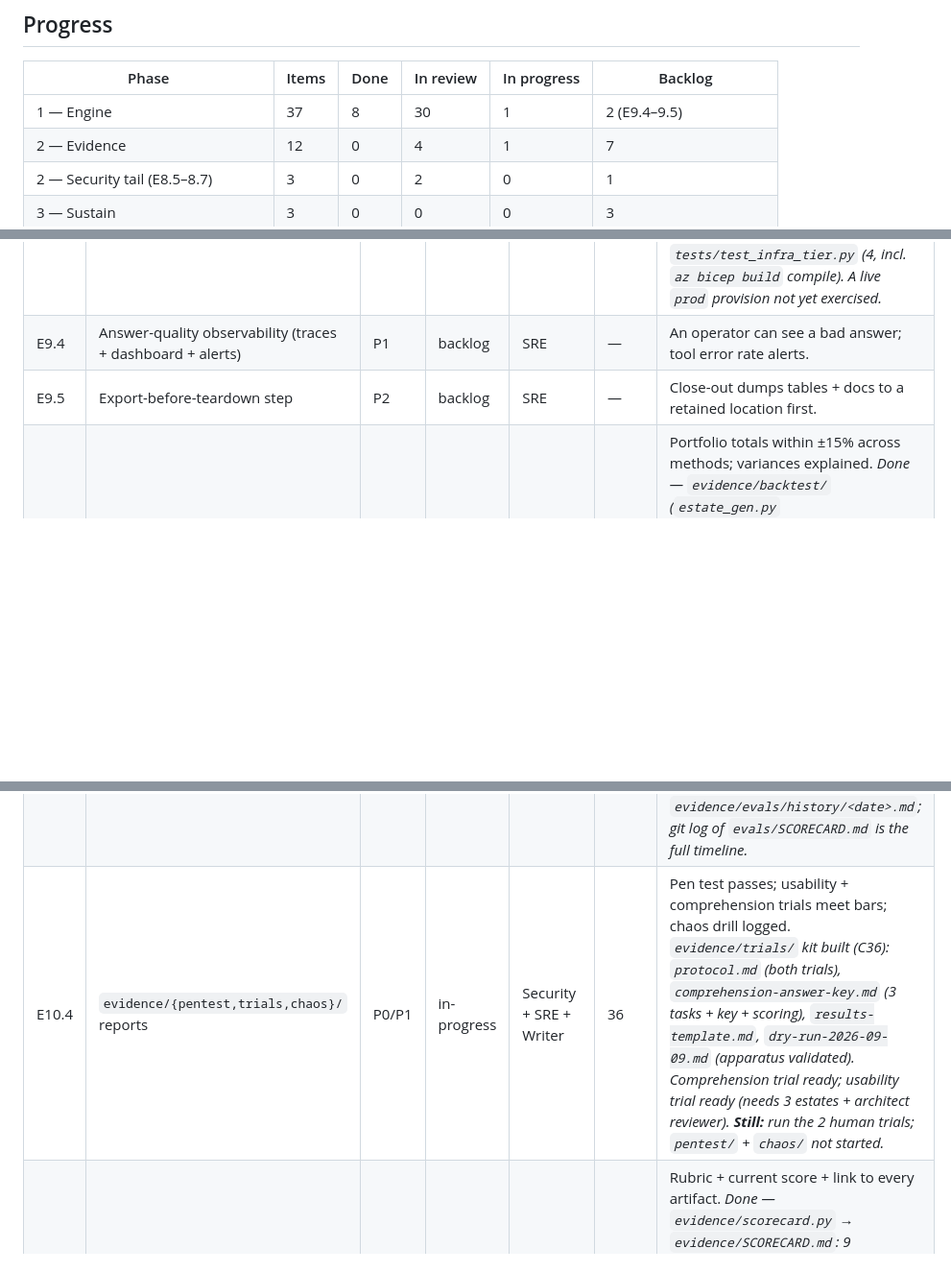
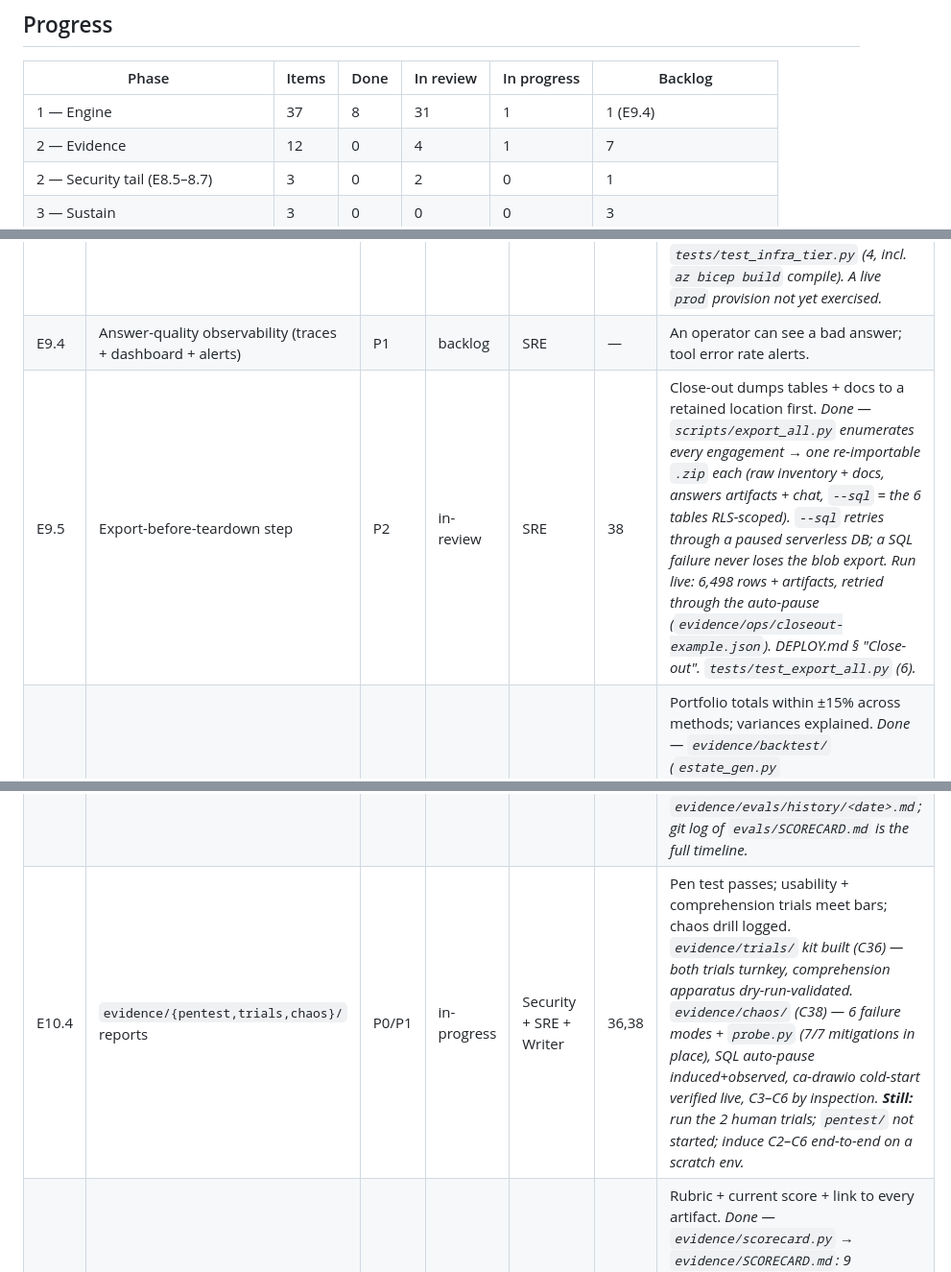
Before and after one commit to upendra25312/Landfall, a Markdown page: prd/tracker.md, 3 parts joined by grey strips. Shown at 96% size. GitHub-like rendering; blank space fills up the shorter version.

Commit message:
C38 docs: tracker + pdca-log — E9.5 + chaos drill, Operability 4.0, overall 3.94
Co-Authored-By: Claude Sonnet 5 <noreply@anthropic.com>

```diff
--- a/prd/tracker.md
+++ b/prd/tracker.md
@@ -11,7 +11,7 @@ Companion to [`prd/landfall-5x5-prd.md`](landfall-5x5-prd.md). Delivery log:
 
 | Phase | Items | Done | In review | In progress | Backlog |
 |---|---|---|---|---|---|
-| 1 — Engine | 37 | 8 | 30 | 1 | 2 (E9.4–9.5) |
+| 1 — Engine | 37 | 8 | 31 | 1 | 1 (E9.4) |
 | 2 — Evidence | 12 | 0 | 4 | 1 | 7 |
 | 2 — Security tail (E8.5–8.7) | 3 | 0 | 2 | 0 | 1 |
 | 3 — Sustain | 3 | 0 | 0 | 0 | 3 |
@@ -117,11 +117,11 @@ _Last updated: 2026-09-09 (PDCA cycles 1–29). Cycles 19–28 delivered Epic E1
 | E9.2 | CI: `azd up → smoke → azd down` on Linux + Windows | P1 | in-review | SRE | 35 | Green on every PR, both OSes. _`scripts/smoke.py` (8 checks: resources, Function host, web revision, SQL, blob containers, `--deep` agent) — **passes green against live `rg-landfall`** (`evidence/ops/smoke-live.json`), 17 unit tests. `.github/workflows/clean-machine.yml` — `azd up→smoke→down` matrix on ubuntu + windows, **dormant** (`if: vars.CLEAN_MACHINE_CI`) until the OIDC secrets are added (arming recipe in DEPLOY.md). weekly + dispatch, not per-PR. **Still to close:** arm it + prove it green on both OSes._ |
 | E9.3 | `--tier prod` parameter set + cost delta doc | P1 | in-review | SRE | 37 | One switch moves off Free tiers; delta documented. _Done — `param deploymentTier` (`free`\|`prod`, default `free`) in `infra/{main,resources}.bicep` + `${DEPLOYMENT_TIER=free}` in `main.parameters.json`. `prod` flips AI Search free→basic (SLA), SQL off the Free-offer cap + 24h auto-pause, ACR Standard, storage ZRS, web app warm (minReplicas 1), 90-day log retention. `free` branch byte-identical to today. Cost delta (~+$300–450/mo) + in-place-conversion caveats in DEPLOY.md § "Deployment tiers". `tests/test_infra_tier.py` (4, incl. `az bicep build` compile). A live `prod` provision not yet exercised._ |
 | E9.4 | Answer-quality observability (traces + dashboard + alerts) | P1 | backlog | SRE | — | An operator can see a bad answer; tool error rate alerts. |
-| E9.5 | Export-before-teardown step | P2 | backlog | SRE | — | Close-out dumps tables + docs to a retained location first. |
+| E9.5 | Export-before-teardown step | P2 | in-review | SRE | 38 | Close-out dumps tables + docs to a retained location first. _Done — `scripts/export_all.py` enumerates every engagement → one re-importable `.zip` each (raw inventory + docs, answers artifacts + chat, `--sql` = the 6 tables RLS-scoped). `--sql` retries through a paused serverless DB; a SQL failure never loses the blob export. Run live: 6,498 rows + artifacts, retried through the auto-pause (`evidence/ops/closeout-example.json`). DEPLOY.md § "Close-out". `tests/test_export_all.py` (6)._ |
 | E10.1 | `evidence/backtest/` — 3 estates × 3 methods + variance analysis | P0 | in-review | FinOps + Architect | 30 | Portfolio totals within ±15% across methods; variances explained. _Done — `evidence/backtest/` (`estate_gen.py` small/midmarket/enterprise, `methods.py` engine/blended/bands over the shared right-sized footprint, `pricebook.py` non-linear synthetic book, `backtest.py` → `RESULTS.md`). **3/3 estates converge at 5.2–5.7% spread**; variance analysis per estate. `tests/test_backtest.py` (7) + `evals.yml` drift gate._ |
 | E10.2 | `evidence/broken-dumps/` corpus + expected DQ reports | P0 | in-review | SWE | 31 | 6+ damaged inputs; each handled per E1.4. _Done — `evidence/broken-dumps/` (`gen_dumps.py` → 9 damaged files, `EXPECTED.json` contract, `check.py` → `RESULTS.md`). **9/9 handled per E1.4** (unrecognised / rejected / degraded-but-named). `dq.py` gained 3 findings (zero-rows, duplicate-keys, unparseable vCPU/RAM) + a Low-confidence rule. `tests/test_broken_dumps.py` (12) + `evals.yml` drift gate. SOP v1.3._ |
 | E10.3 | `evidence/evals/` scorecard + history | P0 | in-review | Applied Sci | 32 | Latest scorecard published; history retained. _Done — `evidence/evals/README.md` → the live `evals/SCORECARD.md`; `evidence/scorecard.py` snapshots it to `evidence/evals/history/<date>.md`; git log of `evals/SCORECARD.md` is the full timeline._ |
-| E10.4 | `evidence/{pentest,trials,chaos}/` reports | P0/P1 | in-progress | Security + SRE + Writer | 36 | Pen test passes; usability + comprehension trials meet bars; chaos drill logged. _`evidence/trials/` kit built (C36): `protocol.md` (both trials), `comprehension-answer-key.md` (3 tasks + key + scoring), `results-template.md`, `dry-run-2026-09-09.md` (apparatus validated). Comprehension trial ready; usability trial ready (needs 3 estates + architect reviewer). **Still:** run the 2 human trials; `pentest/` + `chaos/` not started._ |
+| E10.4 | `evidence/{pentest,trials,chaos}/` reports | P0/P1 | in-progress | Security + SRE + Writer | 36,38 | Pen test passes; usability + comprehension trials meet bars; chaos drill logged. _`evidence/trials/` kit built (C36) — both trials turnkey, comprehension apparatus dry-run-validated. `evidence/chaos/` (C38) — 6 failure modes + `probe.py` (7/7 mitigations in place), SQL auto-pause induced+observed, ca-drawio cold-start verified live, C3–C6 by inspection. **Still:** run the 2 human trials; `pentest/` not started; induce C2–C6 end-to-end on a scratch env._ |
 | E10.6 | `evidence/SCORECARD.md` | P0 | in-review | PM | 32 | Rubric + current score + link to every artifact. _Done — `evidence/scorecard.py` → `evidence/SCORECARD.md`: 9 dimensions (Correctness/Robustness/Reliability at 5, rest 2–4), **overall 3.67/5**, live-pulled numbers from the back-test + broken-dumps + eval scorecard, per-dimension "to reach 5/5", evidence-pack index, residual risk. `tests/test_scorecard.py` (6, incl. link-resolution + drift gate) + `evals.yml` step._ |
 
 ## Epic E11 — Engagement Workspaces (multi-client, dashboard-driven)
```
Also changed, not shown: other parts of prd/tracker.md (+1 -0 lines), prd/pdca-log.md (+71 -0 lines).
